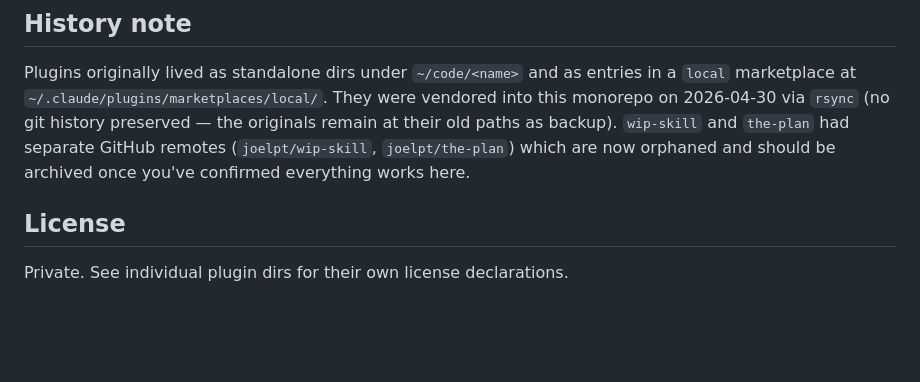
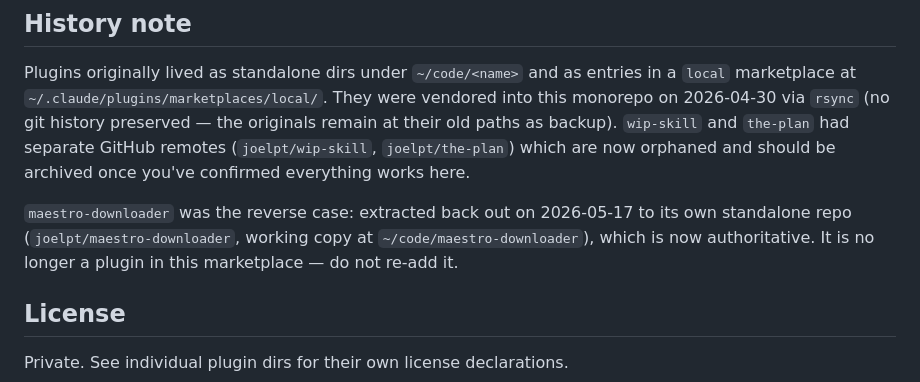
Before and after one commit to joelpt/joelpt-claude-plugins, a Markdown page: CLAUDE.md, the part around the change. Rendered like a GitHub page; blank space fills up the shorter version.

Commit message:
docs: Record maestro-downloader extraction in History note
The History note implied every original plugin was vendored in and still
lives here. maestro-downloader was extracted back out to its own repo on
2026-05-17; note that explicitly so future work does not try to re-add or
edit it in the monorepo.

```diff
--- a/CLAUDE.md
+++ b/CLAUDE.md
@@ -84,6 +84,8 @@ The plugin's *advertised* name (what users type in `@joelpt-claude-plugins`) com
 
 Plugins originally lived as standalone dirs under `~/code/<name>` and as entries in a `local` marketplace at `~/.claude/plugins/marketplaces/local/`. They were vendored into this monorepo on 2026-04-30 via `rsync` (no git history preserved — the originals remain at their old paths as backup). `wip-skill` and `the-plan` had separate GitHub remotes (`joelpt/wip-skill`, `joelpt/the-plan`) which are now orphaned and should be archived once you've confirmed everything works here.
 
+`maestro-downloader` was the reverse case: extracted back out on 2026-05-17 to its own standalone repo (`joelpt/maestro-downloader`, working copy at `~/code/maestro-downloader`), which is now authoritative. It is no longer a plugin in this marketplace — do not re-add it.
+
 ## License
 
 Private. See individual plugin dirs for their own license declarations.
```
